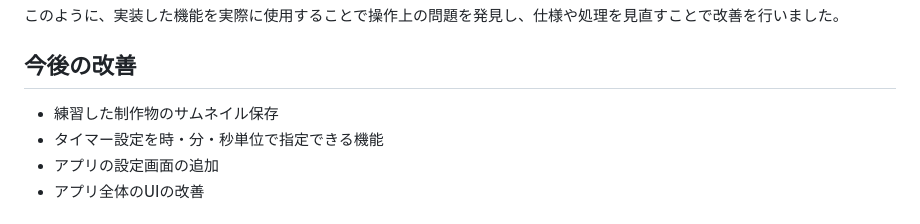
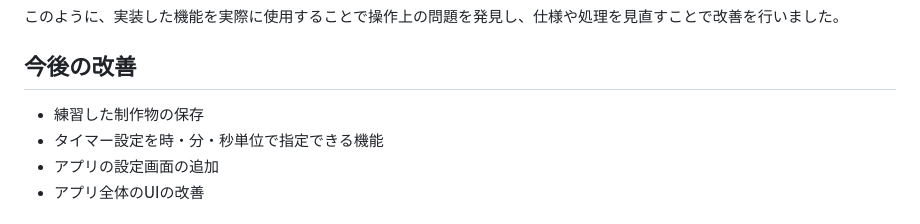
Before and after one commit to mamatsu-710/CroquisTrainer, a Markdown page: README.md, the part around the change. Rendered like a GitHub page.

Commit message:
Revise future improvements in README
Updated the future improvements section to reflect changes in saving practice works.

```diff
--- a/README.md
+++ b/README.md
@@ -86,7 +86,7 @@
 
 
 ## 今後の改善
-- 練習した制作物のサムネイル保存
+- 練習した制作物の保存
 - タイマー設定を時・分・秒単位で指定できる機能
 - アプリの設定画面の追加
 - アプリ全体のUIの改善
```
